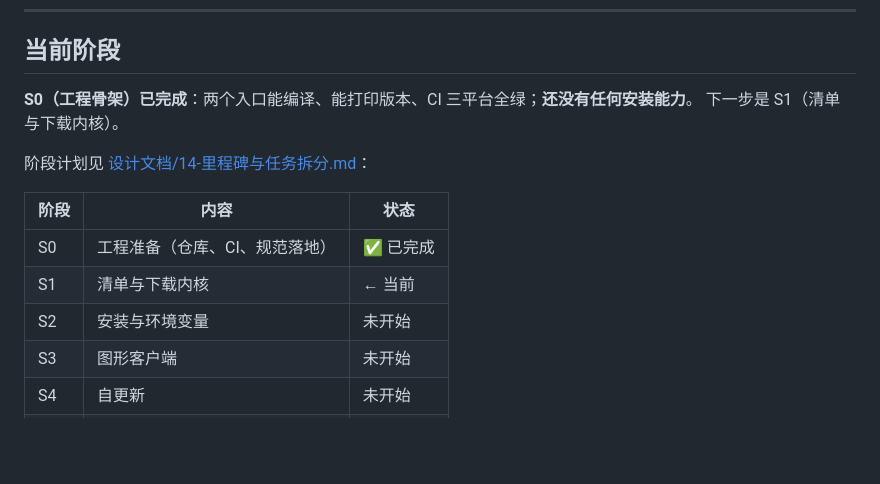
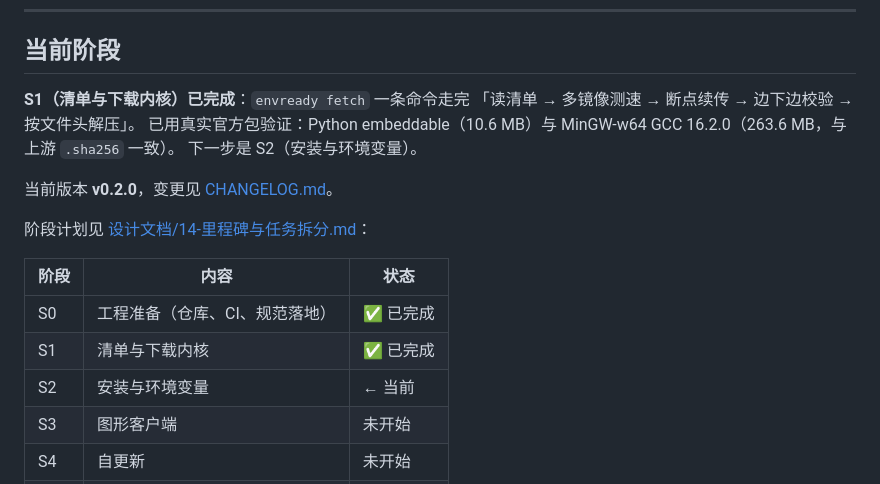
Before and after one commit to buyuhai/envready, a Markdown page: README.md, the part around the change. GitHub-like rendering; blank space fills up the shorter version.

Commit message:
chore(release): v0.2.0（S1 完成）
- README 阶段表更新：S1 标为已完成、S2 为当前，并标注当前版本
- 新增 CHANGELOG.md：记录 v0.2.0 的下载/清单/解压能力、真实包实测数据与已知限制
  （含 MinGW 不支持含空格路径这一条，留给 S2 处理）

```diff
--- a/README.md
+++ b/README.md
@@ -12,16 +12,20 @@
 
 ## 当前阶段
 
-**S0（工程骨架）已完成**：两个入口能编译、能打印版本、CI 三平台全绿；**还没有任何安装能力**。
-下一步是 S1（清单与下载内核）。
+**S1（清单与下载内核）已完成**：`envready fetch` 一条命令走完
+「读清单 → 多镜像测速 → 断点续传 → 边下边校验 → 按文件头解压」。
+已用真实官方包验证：Python embeddable（10.6 MB）与 MinGW-w64 GCC 16.2.0（263.6 MB，与上游 `.sha256` 一致）。
+下一步是 S2（安装与环境变量）。
+
+当前版本 **v0.2.0**，变更见 [CHANGELOG.md](CHANGELOG.md)。
 
 阶段计划见 [设计文档/14-里程碑与任务拆分.md](设计文档/14-里程碑与任务拆分.md)：
 
 | 阶段 | 内容 | 状态 |
 | --- | --- | --- |
 | S0 | 工程准备（仓库、CI、规范落地） | ✅ 已完成 |
-| S1 | 清单与下载内核 | ← 当前 |
-| S2 | 安装与环境变量 | 未开始 |
+| S1 | 清单与下载内核 | ✅ 已完成 |
+| S2 | 安装与环境变量 | ← 当前 |
 | S3 | 图形客户端 | 未开始 |
 | S4 | 自更新 | 未开始 |
 | S5 | 云端巡检与发布 | 未开始 |
```
Also changed, not shown: CHANGELOG.md (added, +42 -0 lines).
